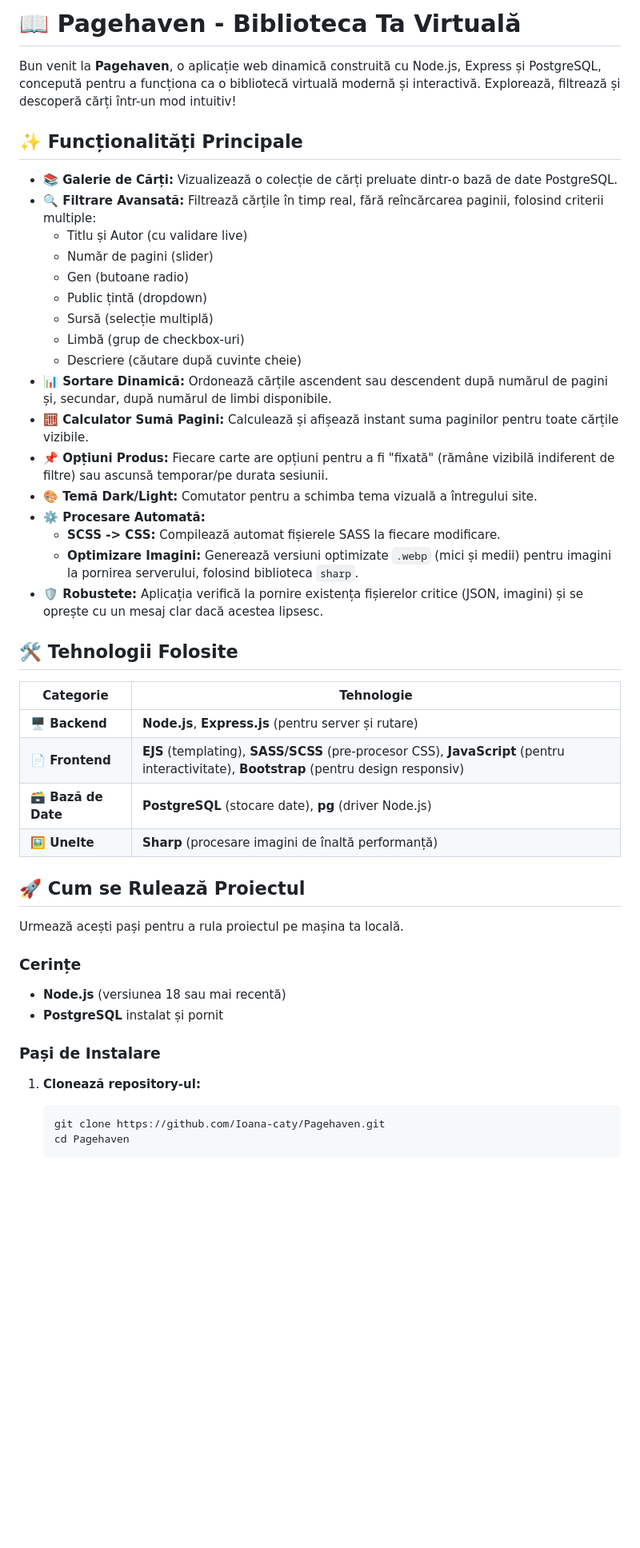
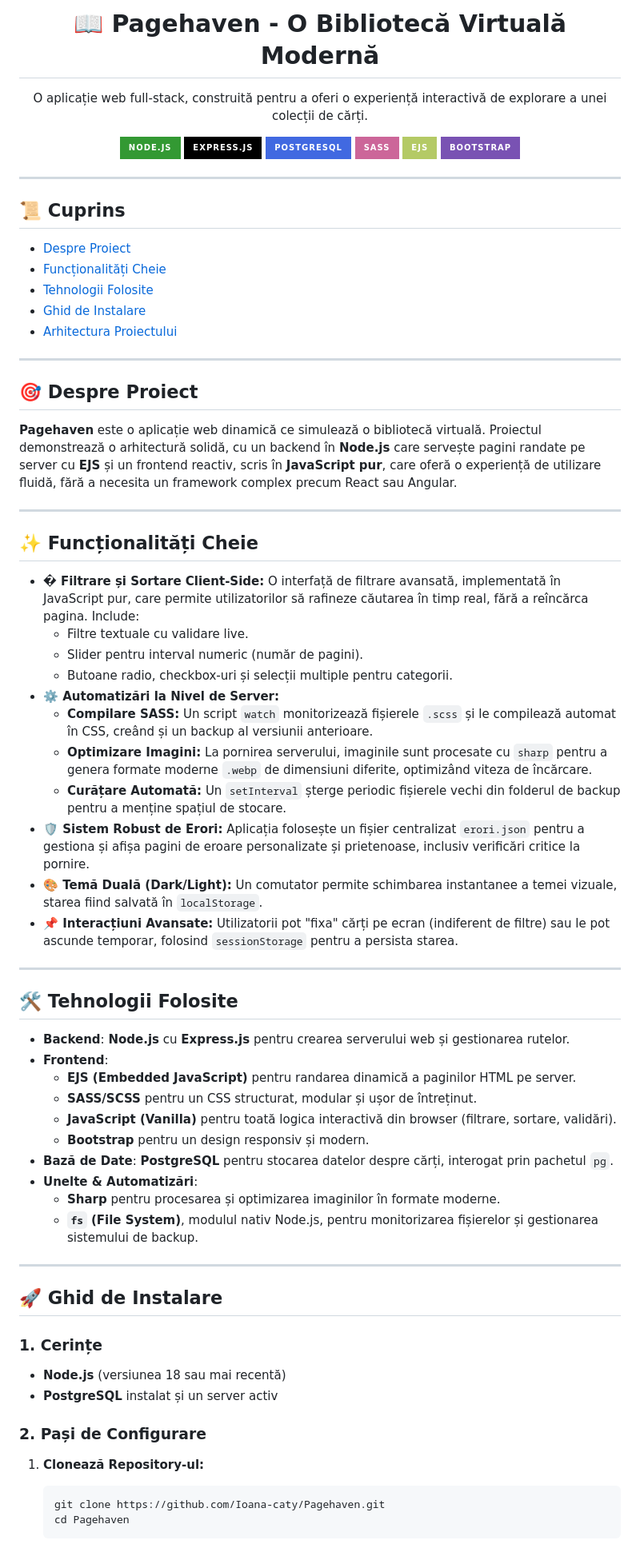
Before and after one commit to Ioana-caty/Pagehaven, a Markdown page: README.md, the part around one of its changes. Shown at 80% size. Drawn GitHub-style; badges without logos; blank space fills up the shorter version.

````diff
--- a/README.md
+++ b/README.md
@@ -1,48 +1,76 @@
-# 📖 Pagehaven - Biblioteca Ta Virtuală
+<div align="center">
+  <h1>📖 Pagehaven - O Bibliotecă Virtuală Modernă</h1>
+  <p>O aplicație web full-stack, construită pentru a oferi o experiență interactivă de explorare a unei colecții de cărți.</p>
 
-Bun venit la **Pagehaven**, o aplicație web dinamică construită cu Node.js, Express și PostgreSQL, concepută pentru a funcționa ca o bibliotecă virtuală modernă și interactivă. Explorează, filtrează și descoperă cărți într-un mod intuitiv!
+  <div>
+    <img src="https://img.shields.io/badge/Node.js-339933?style=for-the-badge&logo=nodedotjs&logoColor=white" alt="Node.js"/>
+    <img src="https://img.shields.io/badge/Express.js-000000?style=for-the-badge&logo=express&logoColor=white" alt="Express.js"/>
+    <img src="https://img.shields.io/badge/PostgreSQL-4169E1?style=for-the-badge&logo=postgresql&logoColor=white" alt="PostgreSQL"/>
+    <img src="https://img.shields.io/badge/Sass-CC6699?style=for-the-badge&logo=sass&logoColor=white" alt="Sass"/>
+    <img src="https://img.shields.io/badge/EJS-B4CA65?style=for-the-badge&logo=ejs&logoColor=white" alt="EJS"/>
+    <img src="https://img.shields.io/badge/Bootstrap-7952B3?style=for-the-badge&logo=bootstrap&logoColor=white" alt="Bootstrap"/>
+  </div>
+</div>
 
-## ✨ Funcționalități Principale
+---
 
-*   **📚 Galerie de Cărți:** Vizualizează o colecție de cărți preluate dintr-o bază de date PostgreSQL.
-*   **🔍 Filtrare Avansată:** Filtrează cărțile în timp real, fără reîncărcarea paginii, folosind criterii multiple:
-    *   Titlu și Autor (cu validare live)
-    *   Număr de pagini (slider)
-    *   Gen (butoane radio)
-    *   Public țintă (dropdown)
-    *   Sursă (selecție multiplă)
-    *   Limbă (grup de checkbox-uri)
-    *   Descriere (căutare după cuvinte cheie)
-*   **📊 Sortare Dinamică:** Ordonează cărțile ascendent sau descendent după numărul de pagini și, secundar, după numărul de limbi disponibile.
-*   **🧮 Calculator Sumă Pagini:** Calculează și afișează instant suma paginilor pentru toate cărțile vizibile.
-*   **📌 Opțiuni Produs:** Fiecare carte are opțiuni pentru a fi "fixată" (rămâne vizibilă indiferent de filtre) sau ascunsă temporar/pe durata sesiunii.
-*   **🎨 Temă Dark/Light:** Comutator pentru a schimba tema vizuală a întregului site.
-*   **⚙️ Procesare Automată:**
-    *   **SCSS -> CSS:** Compilează automat fișierele SASS la fiecare modificare.
-    *   **Optimizare Imagini:** Generează versiuni optimizate `.webp` (mici și medii) pentru imagini la pornirea serverului, folosind biblioteca `sharp`.
-*   **🛡️ Robustete:** Aplicația verifică la pornire existența fișierelor critice (JSON, imagini) și se oprește cu un mesaj clar dacă acestea lipsesc.
+## 📜 Cuprins
+
+* [Despre Proiect](#despre-proiect)
+* [Funcționalități Cheie](#funcționalități-cheie)
+* [Tehnologii Folosite](#tehnologii-folosite)
+* [Ghid de Instalare](#ghid-de-instalare)
+* [Arhitectura Proiectului](#arhitectura-proiectului)
+
+---
+
+## 🎯 Despre Proiect
+
+**Pagehaven** este o aplicație web dinamică ce simulează o bibliotecă virtuală. Proiectul demonstrează o arhitectură solidă, cu un backend în **Node.js** care servește pagini randate pe server cu **EJS** și un frontend reactiv, scris în **JavaScript pur**, care oferă o experiență de utilizare fluidă, fără a necesita un framework complex precum React sau Angular.
+
+---
+
+## ✨ Funcționalități Cheie
+
+*   **� Filtrare și Sortare Client-Side:** O interfață de filtrare avansată, implementată în JavaScript pur, care permite utilizatorilor să rafineze căutarea în timp real, fără a reîncărca pagina. Include:
+    *   Filtre textuale cu validare live.
+    *   Slider pentru interval numeric (număr de pagini).
+    *   Butoane radio, checkbox-uri și selecții multiple pentru categorii.
+*   **⚙️ Automatizări la Nivel de Server:**
+    *   **Compilare SASS:** Un script `watch` monitorizează fișierele `.scss` și le compilează automat în CSS, creând și un backup al versiunii anterioare.
+    *   **Optimizare Imagini:** La pornirea serverului, imaginile sunt procesate cu `sharp` pentru a genera formate moderne `.webp` de dimensiuni diferite, optimizând viteza de încărcare.
+    *   **Curățare Automată:** Un `setInterval` șterge periodic fișierele vechi din folderul de backup pentru a menține spațiul de stocare.
+*   **🛡️ Sistem Robust de Erori:** Aplicația folosește un fișier centralizat `erori.json` pentru a gestiona și afișa pagini de eroare personalizate și prietenoase, inclusiv verificări critice la pornire.
+*   **🎨 Temă Duală (Dark/Light):** Un comutator permite schimbarea instantanee a temei vizuale, starea fiind salvată în `localStorage`.
+*   **📌 Interacțiuni Avansate:** Utilizatorii pot "fixa" cărți pe ecran (indiferent de filtre) sau le pot ascunde temporar, folosind `sessionStorage` pentru a persista starea.
+
+---
 
 ## 🛠️ Tehnologii Folosite
 
-| Categorie      | Tehnologie                                                                                                                            |
-| -------------- | ------------------------------------------------------------------------------------------------------------------------------------- |
-| **🖥️ Backend**   | **Node.js**, **Express.js** (pentru server și rutare)                                                                                 |
-| **📄 Frontend**  | **EJS** (templating), **SASS/SCSS** (pre-procesor CSS), **JavaScript** (pentru interactivitate), **Bootstrap** (pentru design responsiv) |
-| **🗃️ Bază de Date** | **PostgreSQL** (stocare date), **pg** (driver Node.js)                                                                                |
-| **🖼️ Unelte**     | **Sharp** (procesare imagini de înaltă performanță)                                                                                    |
+*   **Backend**: **Node.js** cu **Express.js** pentru crearea serverului web și gestionarea rutelor.
+*   **Frontend**:
+    *   **EJS (Embedded JavaScript)** pentru randarea dinamică a paginilor HTML pe server.
+    *   **SASS/SCSS** pentru un CSS structurat, modular și ușor de întreținut.
+    *   **JavaScript (Vanilla)** pentru toată logica interactivă din browser (filtrare, sortare, validări).
+    *   **Bootstrap** pentru un design responsiv și modern.
+*   **Bază de Date**: **PostgreSQL** pentru stocarea datelor despre cărți, interogat prin pachetul `pg`.
+*   **Unelte & Automatizări**:
+    *   **Sharp** pentru procesarea și optimizarea imaginilor în formate moderne.
+    *   **`fs` (File System)**, modulul nativ Node.js, pentru monitorizarea fișierelor și gestionarea sistemului de backup.
 
-## 🚀 Cum se Rulează Proiectul
+---
 
-Urmează acești pași pentru a rula proiectul pe mașina ta locală.
+## 🚀 Ghid de Instalare
 
-### Cerințe
+### 1. Cerințe
 
 *   **Node.js** (versiunea 18 sau mai recentă)
-*   **PostgreSQL** instalat și pornit
+*   **PostgreSQL** instalat și un server activ
 
-### Pași de Instalare
+### 2. Pași de Configurare
 
-1.  **Clonează repository-ul:**
+1.  **Clonează Repository-ul:**
     ```bash
     git clone https://github.com/Ioana-caty/Pagehaven.git
     cd Pagehaven
````
Also changed, not shown: other parts of README.md (+27 -43 lines).
